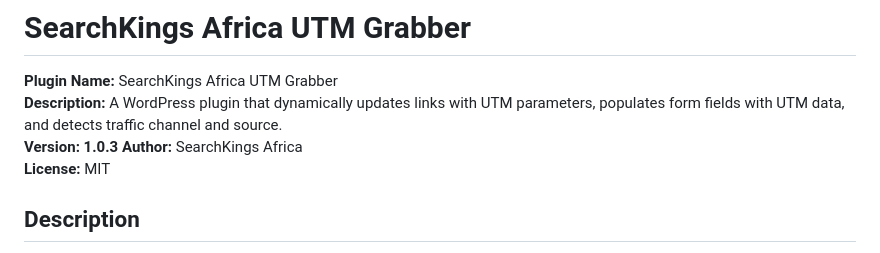
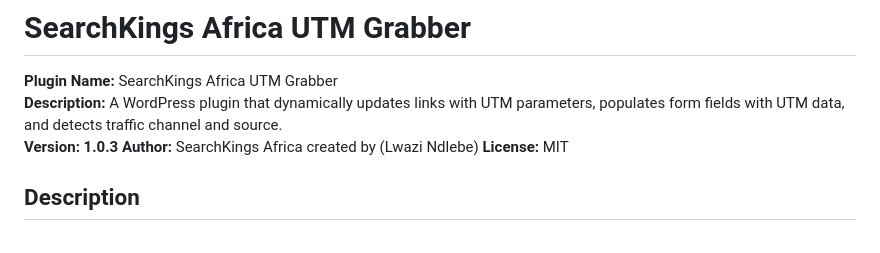
Before and after one commit to WebGawD/utm_grabber, a Markdown page: README.md, the part around the change. GitHub-like rendering.

```diff
--- a/README.md
+++ b/README.md
@@ -3,7 +3,7 @@
 **Plugin Name:** SearchKings Africa UTM Grabber
 **Description:** A WordPress plugin that dynamically updates links with UTM parameters, populates form fields with UTM data, and detects traffic channel and source.
 **Version: 1.0.3**
-**Author:** SearchKings Africa
+**Author:** SearchKings Africa  created by (Lwazi Ndlebe)
 **License:** MIT
 
 ## Description
```
